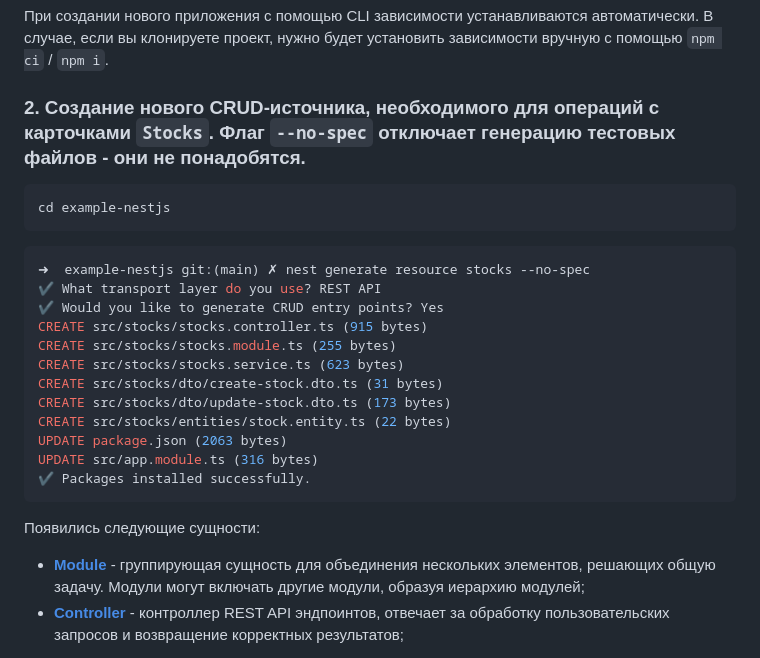
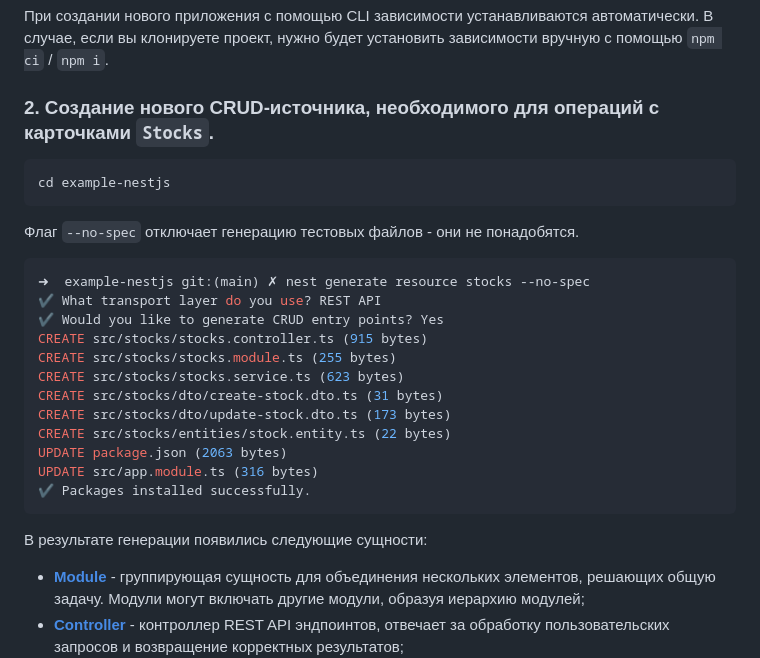
Before and after one commit to iu5git/JavaScript, a Markdown page: tutorials/backend/README.md, the part around the change. Drawn GitHub-style.

Commit message:
chore(labs): `Lab4` update point title

````diff
--- a/tutorials/backend/README.md
+++ b/tutorials/backend/README.md
@@ -250,11 +250,14 @@ CLI создаст скелет приложения. Выполним `npm run
 
 При создании нового приложения с помощью CLI зависимости устанавливаются автоматически. В случае, если вы клонируете проект, нужно будет установить зависимости вручную с помощью `npm ci` / `npm i`.
 
-### 2. Создание нового CRUD-источника, необходимого для операций с карточками `Stocks`. Флаг `--no-spec` отключает генерацию тестовых файлов - они не понадобятся.
+### 2. Создание нового CRUD-источника, необходимого для операций с карточками `Stocks`.
+
 
 ```shell
 cd example-nestjs
 ```
+
+Флаг `--no-spec` отключает генерацию тестовых файлов - они не понадобятся.
 
 ```shell
 ➜  example-nestjs git:(main) ✗ nest generate resource stocks --no-spec
@@ -271,7 +274,8 @@ UPDATE src/app.module.ts (316 bytes)
 ✔ Packages installed successfully.
 ```
 
-Появились следующие сущности:
+
+В результате генерации появились следующие сущности:
 
 -   [**Module**](https://docs.nestjs.com/modules) - группирующая сущность для объединения нескольких элементов, решающих общую задачу. Модули могут включать другие модули, образуя иерархию модулей;
 -   [**Controller**](https://docs.nestjs.com/controllers) - контроллер REST API эндпоинтов, отвечает за обработку пользовательских запросов и возвращение корректных результатов;
````
